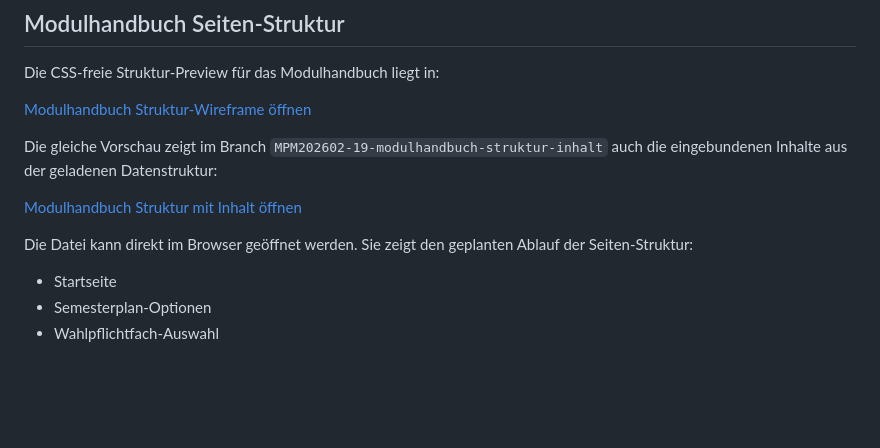
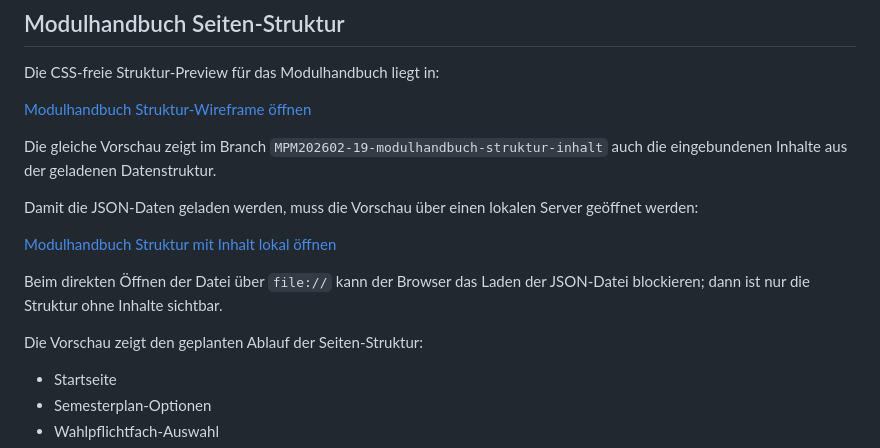
Before and after one commit to EmanueleSalafrica/THM-Semesterplan, a Markdown page: README.md, the part around the change. Rendered like a GitHub page; blank space fills up the shorter version.

Commit message:
README Link fuer Inhaltsvorschau korrigieren

```diff
--- a/README.md
+++ b/README.md
@@ -16,11 +16,15 @@ Die CSS-freie Struktur-Preview für das Modulhandbuch liegt in:
 
 [Modulhandbuch Struktur-Wireframe öffnen](./modulhandbuch-struktur-wireframe-preview.html)
 
-Die gleiche Vorschau zeigt im Branch `MPM202602-19-modulhandbuch-struktur-inhalt` auch die eingebundenen Inhalte aus der geladenen Datenstruktur:
+Die gleiche Vorschau zeigt im Branch `MPM202602-19-modulhandbuch-struktur-inhalt` auch die eingebundenen Inhalte aus der geladenen Datenstruktur.
 
-[Modulhandbuch Struktur mit Inhalt öffnen](./modulhandbuch-struktur-wireframe-preview.html)
+Damit die JSON-Daten geladen werden, muss die Vorschau über einen lokalen Server geöffnet werden:
 
-Die Datei kann direkt im Browser geöffnet werden. Sie zeigt den geplanten Ablauf der Seiten-Struktur:
+[Modulhandbuch Struktur mit Inhalt lokal öffnen](http://127.0.0.1:8000/modulhandbuch-struktur-wireframe-preview.html)
+
+Beim direkten Öffnen der Datei über `file://` kann der Browser das Laden der JSON-Datei blockieren; dann ist nur die Struktur ohne Inhalte sichtbar.
+
+Die Vorschau zeigt den geplanten Ablauf der Seiten-Struktur:
 
 - Startseite
 - Semesterplan-Optionen
```
